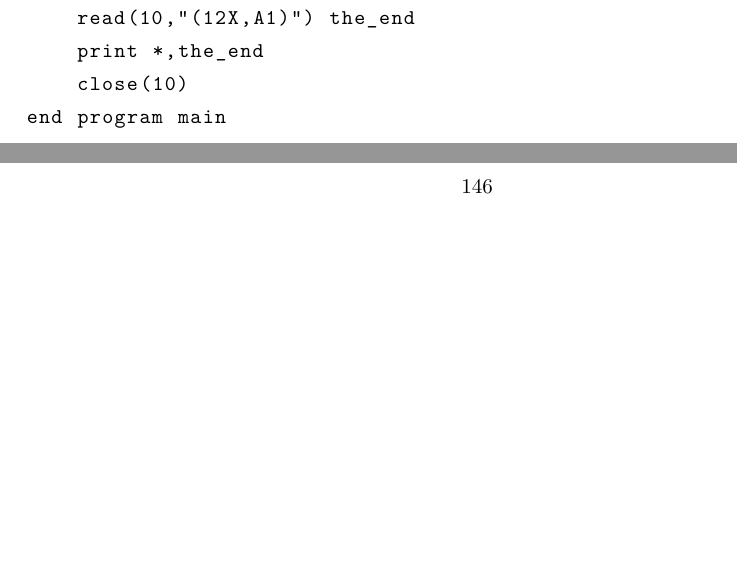
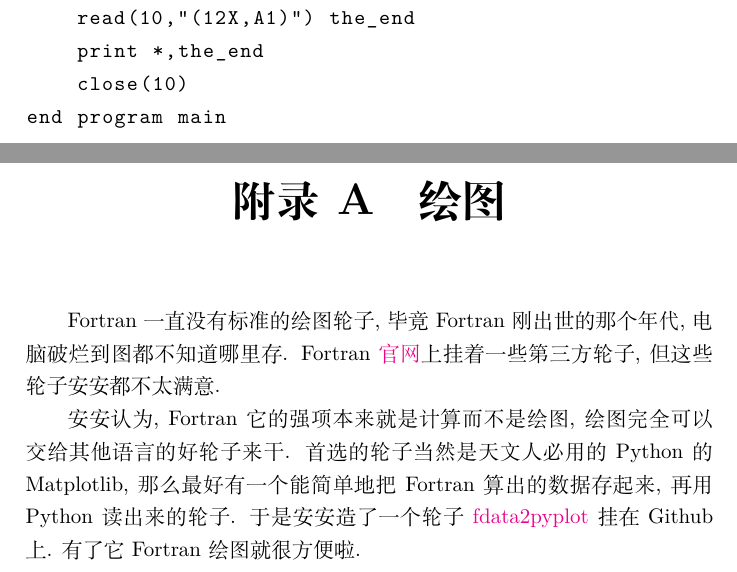
Before and after one commit to GasinAn/ForNotes, a LaTeX thesis (ForNotes.tex, which reads plot.tex): two parts of pages 151 and 152 of 152 before the commit and two parts of pages 151 and 153 of 154 after it, joined at a grey line, cut so that both start at the same text, the shorter picture padded with empty space. Compiled offline with XeLaTeX.

Commit message:
添加附录《绘图》

```diff
--- a/ForNotes.tex
+++ b/ForNotes.tex
@@ -58,5 +58,6 @@
     \include{procedure.tex}
     \include{io.tex}
     \appendix
+    \include{plot.tex}
     \backmatter
 \end{document}
--- /dev/null
+++ b/plot.tex
@@ -0,0 +1,5 @@
+\chapter{绘图}
+
+Fortran 一直没有标准的绘图轮子, 毕竟 Fortran 刚出世的那个年代, 电脑破烂到图都不知道哪里存. Fortran \href{https://fortran-lang.org/packages/graphics/}{官网}上挂着一些第三方轮子, 但这些轮子安安都不太满意.
+
+安安认为, Fortran 它的强项本来就是计算而不是绘图, 绘图完全可以交给其他语言的好轮子来干. 首选的轮子当然是天文人必用的 Python 的 Matplotlib, 那么最好有一个能简单地把 Fortran 算出的数据存起来, 再用 Python 读出来的轮子. 于是安安造了一个轮子 \href{https://github.com/GasinAn/fdata2pyplot}{fdata2pyplot} 挂在 Github 上. 有了它 Fortran 绘图就很方便啦.
```
